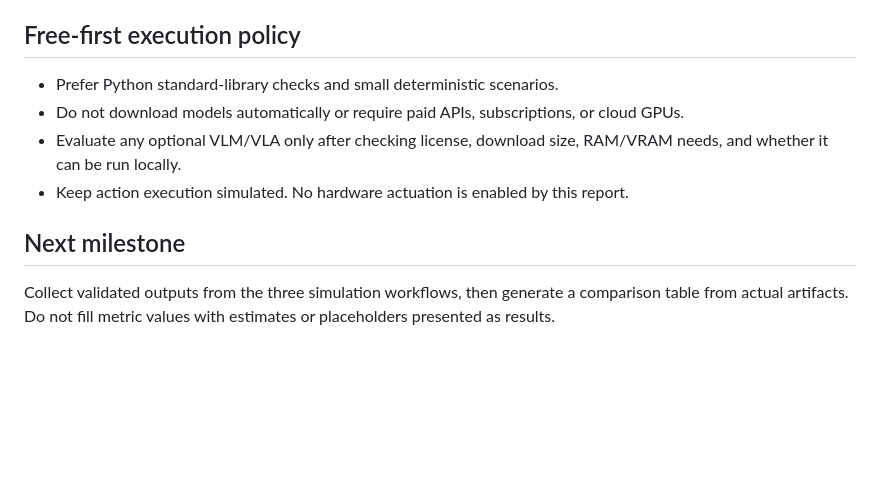
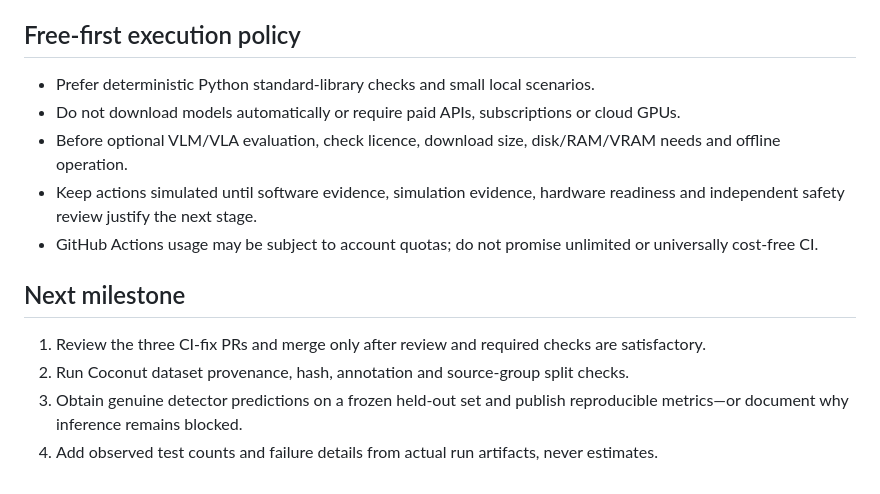
Before and after one commit to Pui89/Pui89.github.io, a Markdown page: PUI89_CROSS_PROJECT_VERIFICATION.md, the part around one of its changes. Rendered like a GitHub page; blank space fills up the shorter version.

```diff
--- a/PUI89_CROSS_PROJECT_VERIFICATION.md
+++ b/PUI89_CROSS_PROJECT_VERIFICATION.md
@@ -43,11 +40,15 @@ Do not compare raw scores across projects unless the scenario definitions and me
 
 ## Free-first execution policy
 
-- Prefer Python standard-library checks and small deterministic scenarios.
-- Do not download models automatically or require paid APIs, subscriptions, or cloud GPUs.
-- Evaluate any optional VLM/VLA only after checking license, download size, RAM/VRAM needs, and whether it can be run locally.
-- Keep action execution simulated. No hardware actuation is enabled by this report.
+- Prefer deterministic Python standard-library checks and small local scenarios.
+- Do not download models automatically or require paid APIs, subscriptions or cloud GPUs.
+- Before optional VLM/VLA evaluation, check licence, download size, disk/RAM/VRAM needs and offline operation.
+- Keep actions simulated until software evidence, simulation evidence, hardware readiness and independent safety review justify the next stage.
+- GitHub Actions usage may be subject to account quotas; do not promise unlimited or universally cost-free CI.
 
 ## Next milestone
 
-Collect validated outputs from the three simulation workflows, then generate a comparison table from actual artifacts. Do not fill metric values with estimates or placeholders presented as results.
+1. Review the three CI-fix PRs and merge only after review and required checks are satisfactory.
+2. Run Coconut dataset provenance, hash, annotation and source-group split checks.
+3. Obtain genuine detector predictions on a frozen held-out set and publish reproducible metrics—or document why inference remains blocked.
+4. Add observed test counts and failure details from actual run artifacts, never estimates.
```
Also changed, not shown: other parts of PUI89_CROSS_PROJECT_VERIFICATION.md (+25 -28 lines).
